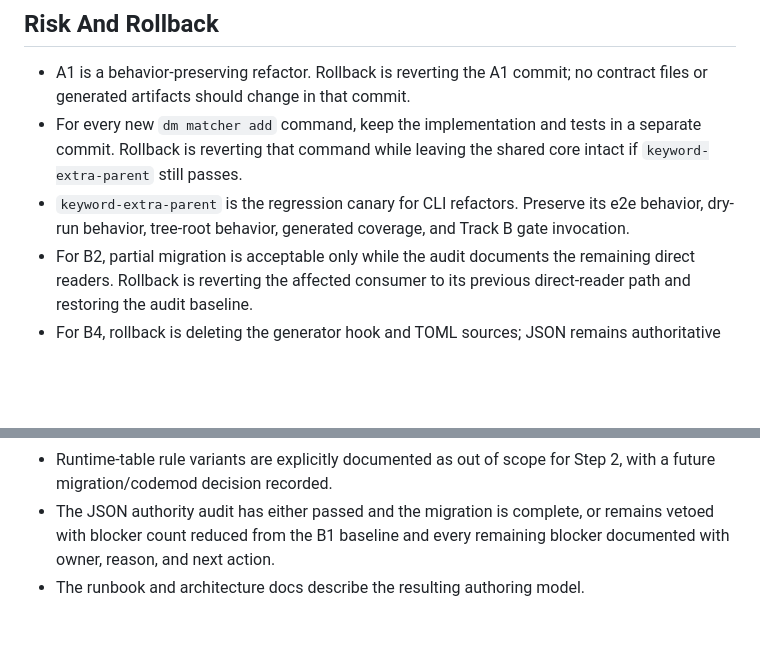
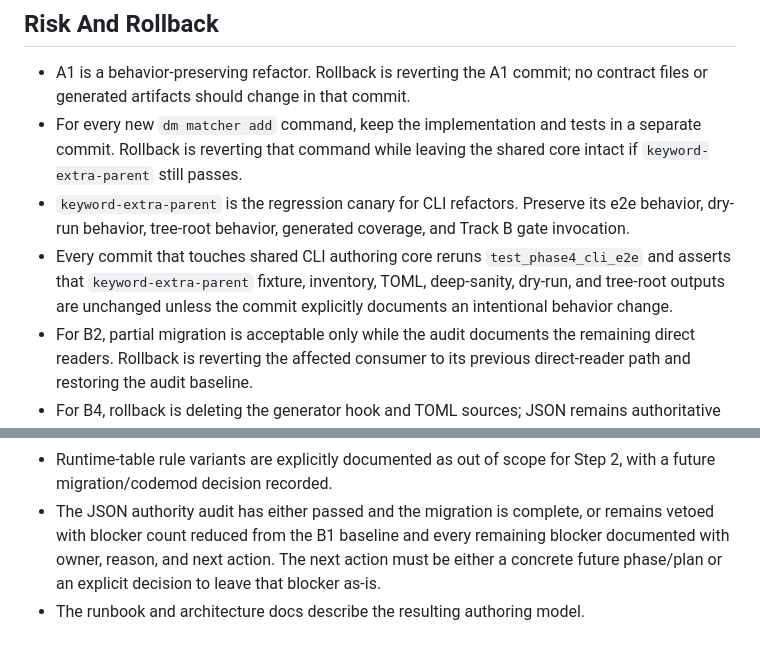
Before and after one commit to ssavant2/deal-meals, a Markdown page: docs/MATCHER_RULE_WORKFLOW_STEP2_PLAN.md, 2 parts joined by grey strips. Rendered like a GitHub page; blank space fills up the shorter version.

Commit message:
Clarify matcher step 2 verification details

```diff
--- a/docs/MATCHER_RULE_WORKFLOW_STEP2_PLAN.md
+++ b/docs/MATCHER_RULE_WORKFLOW_STEP2_PLAN.md
@@ -349,6 +349,10 @@ Acceptance:
 - `keyword-extra-parent` is the regression canary for CLI refactors. Preserve
   its e2e behavior, dry-run behavior, tree-root behavior, generated coverage,
   and Track B gate invocation.
+- Every commit that touches shared CLI authoring core reruns
+  `test_phase4_cli_e2e` and asserts that `keyword-extra-parent` fixture,
+  inventory, TOML, deep-sanity, dry-run, and tree-root outputs are unchanged
+  unless the commit explicitly documents an intentional behavior change.
 - For B2, partial migration is acceptable only while the audit documents the
   remaining direct readers. Rollback is reverting the affected consumer to its
   previous direct-reader path and restoring the audit baseline.
@@ -427,5 +431,7 @@ Step 2 is complete when:
   Step 2, with a future migration/codemod decision recorded.
 - The JSON authority audit has either passed and the migration is complete, or
   remains vetoed with blocker count reduced from the B1 baseline and every
-  remaining blocker documented with owner, reason, and next action.
+  remaining blocker documented with owner, reason, and next action. The next
+  action must be either a concrete future phase/plan or an explicit decision to
+  leave that blocker as-is.
 - The runbook and architecture docs describe the resulting authoring model.
```
